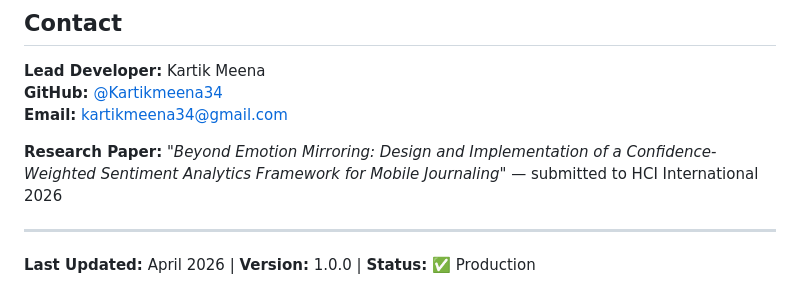
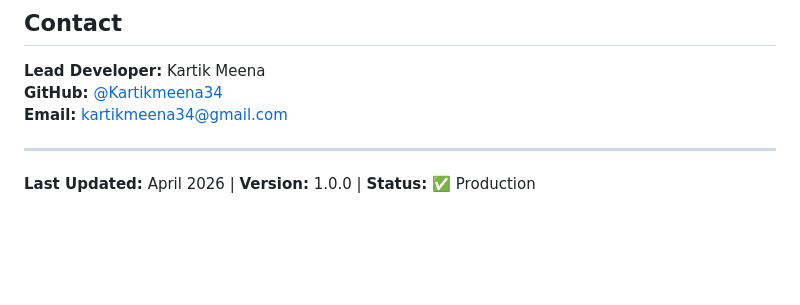
Before and after one commit to Kartikmeena34/sentiment-aware-journaling-backend, a Markdown page: README.md, the part around the change. Drawn GitHub-style; blank space fills up the shorter version.

```diff
--- a/README.md
+++ b/README.md
@@ -785,7 +785,6 @@ MIT License — see [LICENSE](LICENSE) for details.
 **GitHub:** [@Kartikmeena34](https://github.com/Kartikmeena34)
 **Email:** kartikmeena34@gmail.com
 
-**Research Paper:** *"Beyond Emotion Mirroring: Design and Implementation of a Confidence-Weighted Sentiment Analytics Framework for Mobile Journaling"* — submitted to HCI International 2026
 
 ---
 
```
